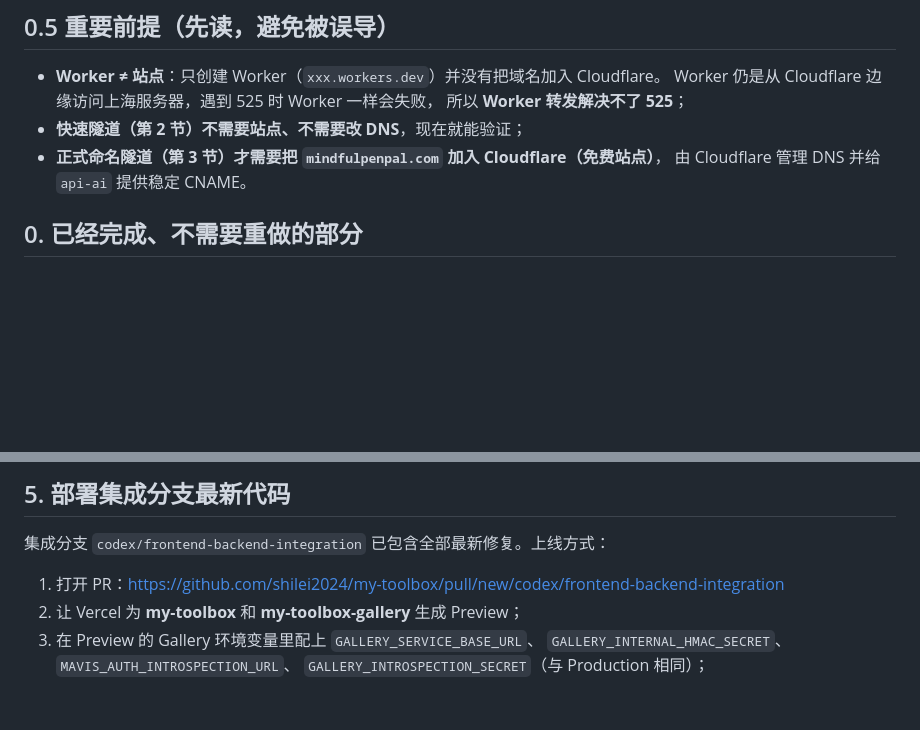
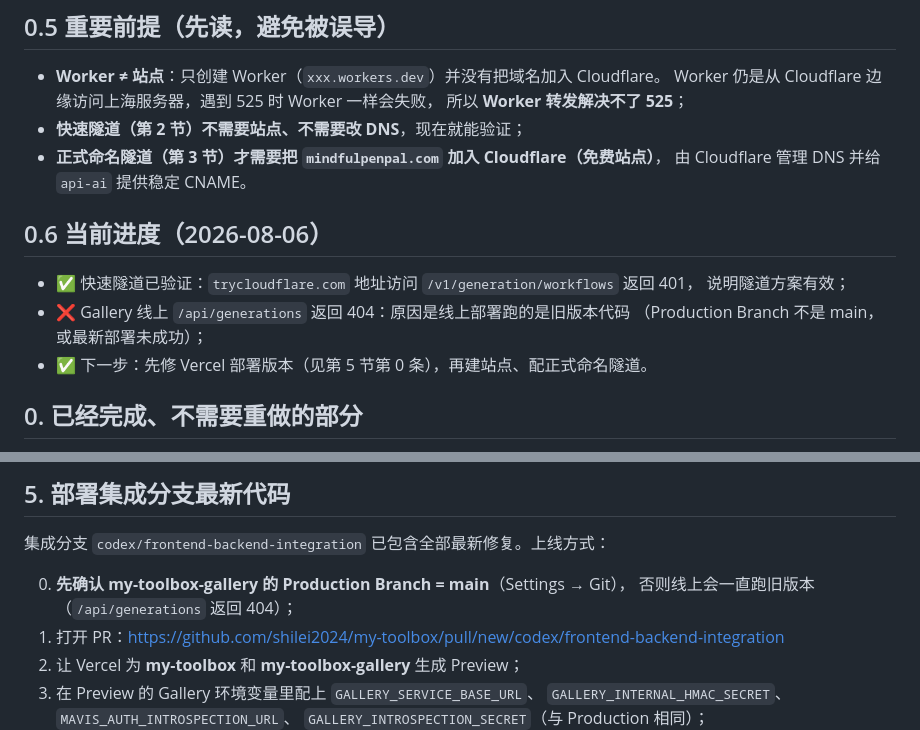
Before and after one commit to shilei2024/my-toolbox, a Markdown page: docs/deployment/gallery-integration-cloudflare-tunnel.md, 2 parts joined by grey strips. Drawn GitHub-style; blank space fills up the shorter version.

Commit message:
docs(deploy): record verified tunnel progress and Production Branch prerequisite

```diff
--- a/docs/deployment/gallery-integration-cloudflare-tunnel.md
+++ b/docs/deployment/gallery-integration-cloudflare-tunnel.md
@@ -13,6 +13,14 @@
 - **快速隧道（第 2 节）不需要站点、不需要改 DNS**，现在就能验证；
 - **正式命名隧道（第 3 节）才需要把 `mindfulpenpal.com` 加入 Cloudflare（免费站点）**，
   由 Cloudflare 管理 DNS 并给 `api-ai` 提供稳定 CNAME。
+
+## 0.6 当前进度（2026-08-06）
+
+- ✅ 快速隧道已验证：`trycloudflare.com` 地址访问 `/v1/generation/workflows` 返回 401，
+  说明隧道方案有效；
+- ❌ Gallery 线上 `/api/generations` 返回 404：原因是线上部署跑的是旧版本代码
+  （Production Branch 不是 main，或最新部署未成功）；
+- ✅ 下一步：先修 Vercel 部署版本（见第 5 节第 0 条），再建站点、配正式命名隧道。
 
 ## 0. 已经完成、不需要重做的部分
 
@@ -165,6 +173,8 @@ https://api-ai.mindfulpenpal.com/v1/generation/workflows
 
 集成分支 `codex/frontend-backend-integration` 已包含全部最新修复。上线方式：
 
+0. **先确认 my-toolbox-gallery 的 Production Branch = main**（Settings → Git），
+   否则线上会一直跑旧版本（`/api/generations` 返回 404）；
 1. 打开 PR：https://github.com/shilei2024/my-toolbox/pull/new/codex/frontend-backend-integration
 2. 让 Vercel 为 **my-toolbox** 和 **my-toolbox-gallery** 生成 Preview；
 3. 在 Preview 的 Gallery 环境变量里配上 `GALLERY_SERVICE_BASE_URL`、
```
